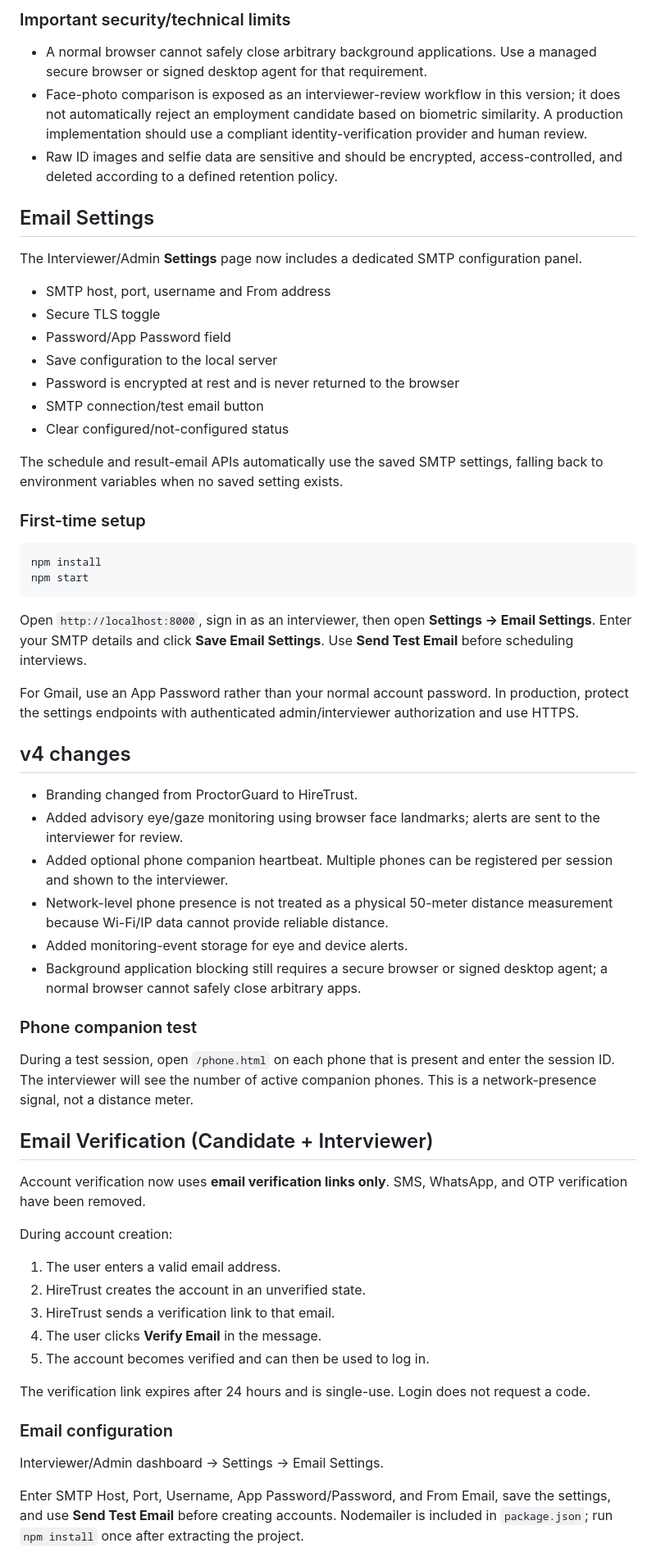
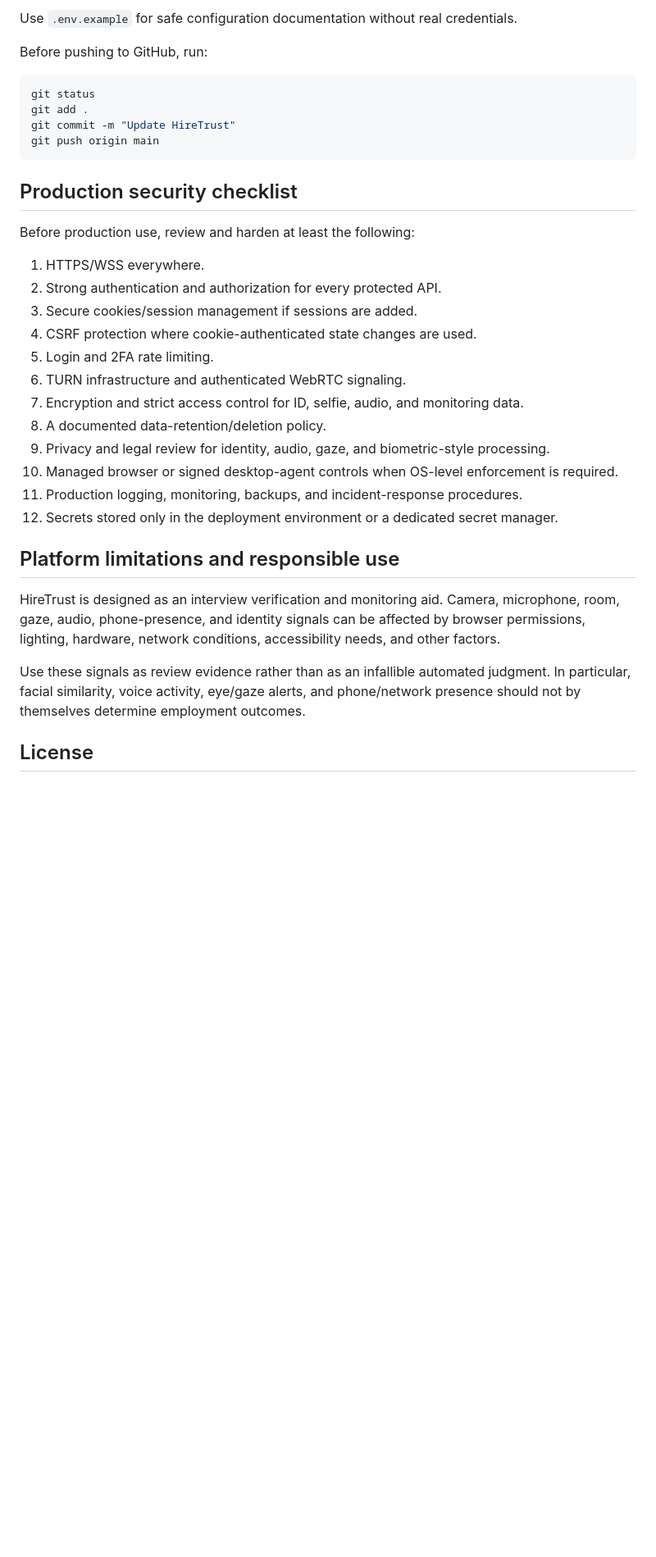
Before and after one commit to MuhammadArham27/HireTrust, a Markdown page: README.md, the part around one of its changes. Shown at 82% size. Drawn GitHub-style; blank space fills up the shorter version.

````diff
--- a/README.md
+++ b/README.md
@@ -136,63 +347,38 @@ npm start
 ```
 
-### Important security/technical limits
-- A normal browser cannot safely close arbitrary background applications. Use a managed secure browser or signed desktop agent for that requirement.
-- Face-photo comparison is exposed as an interviewer-review workflow in this version; it does not automatically reject an employment candidate based on biometric similarity. A production implementation should use a compliant identity-verification provider and human review.
-- Raw ID images and selfie data are sensitive and should be encrypted, access-controlled, and deleted according to a defined retention policy.
+Use `.env.example` for safe configuration documentation without real credentials.
 
-## Email Settings
-
-The Interviewer/Admin **Settings** page now includes a dedicated SMTP configuration panel.
-
-- SMTP host, port, username and From address
-- Secure TLS toggle
-- Password/App Password field
-- Save configuration to the local server
-- Password is encrypted at rest and is never returned to the browser
-- SMTP connection/test email button
-- Clear configured/not-configured status
-
-The schedule and result-email APIs automatically use the saved SMTP settings, falling back to environment variables when no saved setting exists.
-
-### First-time setup
+Before pushing to GitHub, run:
 
 ```bash
-npm install
-npm start
+git status
+git add .
+git commit -m "Update HireTrust"
+git push origin main
 ```
 
-Open `http://localhost:8000`, sign in as an interviewer, then open **Settings → Email Settings**. Enter your SMTP details and click **Save Email Settings**. Use **Send Test Email** before scheduling interviews.
+## Production security checklist
 
-For Gmail, use an App Password rather than your normal account password. In production, protect the settings endpoints with authenticated admin/interviewer authorization and use HTTPS.
+Before production use, review and harden at least the following:
 
+1. HTTPS/WSS everywhere.
+2. Strong authentication and authorization for every protected API.
+3. Secure cookies/session management if sessions are added.
+4. CSRF protection where cookie-authenticated state changes are used.
+5. Login and 2FA rate limiting.
+6. TURN infrastructure and authenticated WebRTC signaling.
+7. Encryption and strict access control for ID, selfie, audio, and monitoring data.
+8. A documented data-retention/deletion policy.
+9. Privacy and legal review for identity, audio, gaze, and biometric-style processing.
+10. Managed browser or signed desktop-agent controls when OS-level enforcement is required.
+11. Production logging, monitoring, backups, and incident-response procedures.
+12. Secrets stored only in the deployment environment or a dedicated secret manager.
 
-## v4 changes
-- Branding changed from ProctorGuard to HireTrust.
-- Added advisory eye/gaze monitoring using browser face landmarks; alerts are sent to the interviewer for review.
-- Added optional phone companion heartbeat. Multiple phones can be registered per session and shown to the interviewer.
-- Network-level phone presence is not treated as a physical 50-meter distance measurement because Wi-Fi/IP data cannot provide reliable distance.
-- Added monitoring-event storage for eye and device alerts.
-- Background application blocking still requires a secure browser or signed desktop agent; a normal browser cannot safely close arbitrary apps.
+## Platform limitations and responsible use
 
-### Phone companion test
-During a test session, open `/phone.html` on each phone that is present and enter the session ID. The interviewer will see the number of active companion phones. This is a network-presence signal, not a distance meter.
+HireTrust is designed as an interview verification and monitoring aid. Camera, microphone, room, gaze, audio, phone-presence, and identity signals can be affected by browser permissions, lighting, hardware, network conditions, accessibility needs, and other factors.
 
-## Email Verification (Candidate + Interviewer)
+Use these signals as review evidence rather than as an infallible automated judgment. In particular, facial similarity, voice activity, eye/gaze alerts, and phone/network presence should not by themselves determine employment outcomes.
 
-Account verification now uses **email verification links only**. SMS, WhatsApp, and OTP verification have been removed.
+## License
 
-During account creation:
-1. The user enters a valid email address.
-2. HireTrust creates the account in an unverified state.
-3. HireTrust sends a verification link to that email.
-4. The user clicks **Verify Email** in the message.
-5. The account becomes verified and can then be used to log in.
-
-The verification link expires after 24 hours and is single-use. Login does not request a code.
-
-### Email configuration
-
-Interviewer/Admin dashboard -> Settings -> Email Settings.
-
-Enter SMTP Host, Port, Username, App Password/Password, and From Email, save the settings, and use **Send Test Email** before creating accounts. Nodemailer is included in `package.json`; run `npm install` once after extracting the project.
-
````
Also changed, not shown: other parts of README.md (+318 -230 lines).
